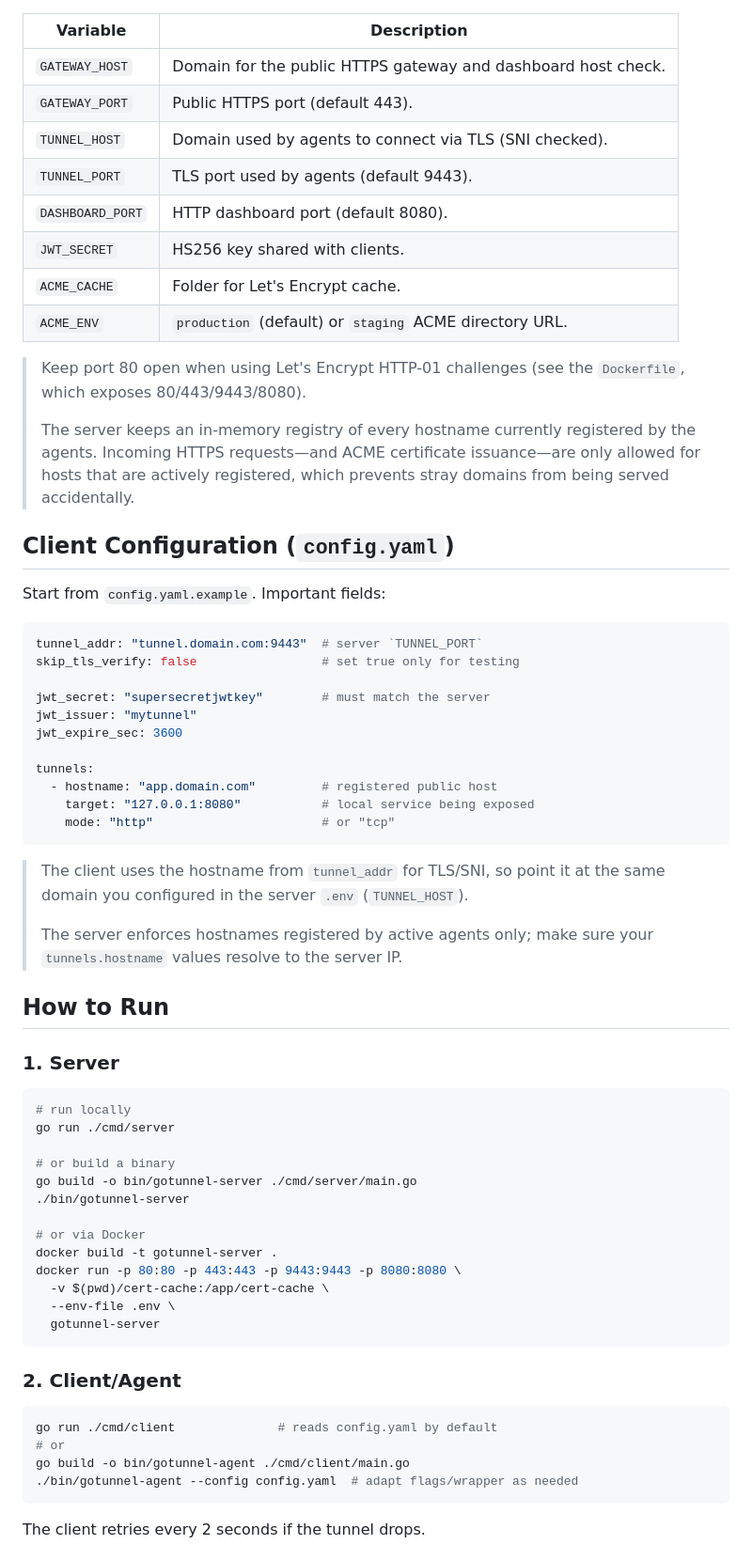
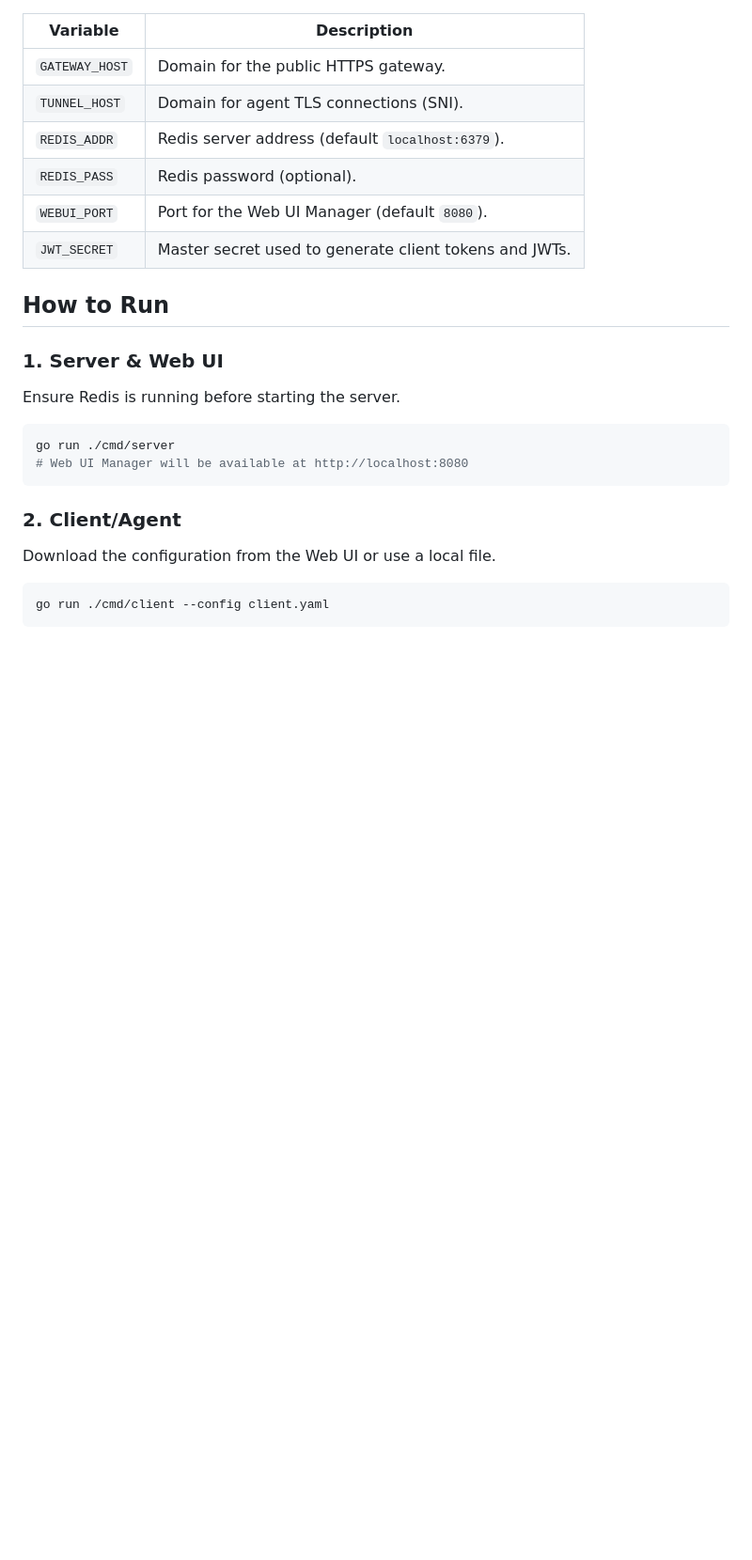
Before and after one commit to kal72/go-tunnel, a Markdown page: README.md, the part around one of its changes. Shown at 94% size. GitHub-like rendering; blank space fills up the shorter version.

Commit message:
refactor: migrate session and token management to Redis and update documentation for the new Web UI-based configuration flow

````diff
--- a/README.md
+++ b/README.md
@@ -45,65 +30,25 @@ Copy `.env.example` and adjust:
 
 | Variable | Description |
 | --- | --- |
-| `GATEWAY_HOST` | Domain for the public HTTPS gateway and dashboard host check. |
-| `GATEWAY_PORT` | Public HTTPS port (default 443). |
-| `TUNNEL_HOST` | Domain used by agents to connect via TLS (SNI checked). |
-| `TUNNEL_PORT` | TLS port used by agents (default 9443). |
-| `DASHBOARD_PORT` | HTTP dashboard port (default 8080). |
-| `JWT_SECRET` | HS256 key shared with clients. |
-| `ACME_CACHE` | Folder for Let's Encrypt cache. |
-| `ACME_ENV` | `production` (default) or `staging` ACME directory URL. |
-
-> Keep port 80 open when using Let's Encrypt HTTP-01 challenges (see the `Dockerfile`, which exposes 80/443/9443/8080).
->
-> The server keeps an in-memory registry of every hostname currently registered by the agents. Incoming HTTPS requests—and ACME certificate issuance—are only allowed for hosts that are actively registered, which prevents stray domains from being served accidentally.
-
-## Client Configuration (`config.yaml`)
-Start from `config.yaml.example`. Important fields:
-
-```yaml
-tunnel_addr: "tunnel.domain.com:9443"  # server `TUNNEL_PORT`
-skip_tls_verify: false                 # set true only for testing
-
-jwt_secret: "supersecretjwtkey"        # must match the server
-jwt_issuer: "mytunnel"
-jwt_expire_sec: 3600
-
-tunnels:
-  - hostname: "app.domain.com"         # registered public host
-    target: "127.0.0.1:8080"           # local service being exposed
-    mode: "http"                       # or "tcp"
-```
-
-> The client uses the hostname from `tunnel_addr` for TLS/SNI, so point it at the same domain you configured in the server `.env` (`TUNNEL_HOST`).
->
-> The server enforces hostnames registered by active agents only; make sure your `tunnels.hostname` values resolve to the server IP.
+| `GATEWAY_HOST` | Domain for the public HTTPS gateway. |
+| `TUNNEL_HOST` | Domain for agent TLS connections (SNI). |
+| `REDIS_ADDR` | Redis server address (default `localhost:6379`). |
+| `REDIS_PASS` | Redis password (optional). |
+| `WEBUI_PORT` | Port for the Web UI Manager (default `8080`). |
+| `JWT_SECRET` | Master secret used to generate client tokens and JWTs. |
 
 ## How to Run
 
-### 1. Server
+### 1. Server & Web UI
+Ensure Redis is running before starting the server.
 ```sh
-# run locally
 go run ./cmd/server
-
-# or build a binary
-go build -o bin/gotunnel-server ./cmd/server/main.go
-./bin/gotunnel-server
-
-# or via Docker
-docker build -t gotunnel-server .
-docker run -p 80:80 -p 443:443 -p 9443:9443 -p 8080:8080 \
-  -v $(pwd)/cert-cache:/app/cert-cache \
-  --env-file .env \
-  gotunnel-server
+# Web UI Manager will be available at http://localhost:8080
 ```
 
 ### 2. Client/Agent
+Download the configuration from the Web UI or use a local file.
 ```sh
-go run ./cmd/client              # reads config.yaml by default
-# or
-go build -o bin/gotunnel-agent ./cmd/client/main.go
-./bin/gotunnel-agent --config config.yaml  # adapt flags/wrapper as needed
+go run ./cmd/client --config client.yaml
 ```
-The client retries every 2 seconds if the tunnel drops.
 
````
Also changed, not shown: other parts of README.md (+32 -60 lines).
